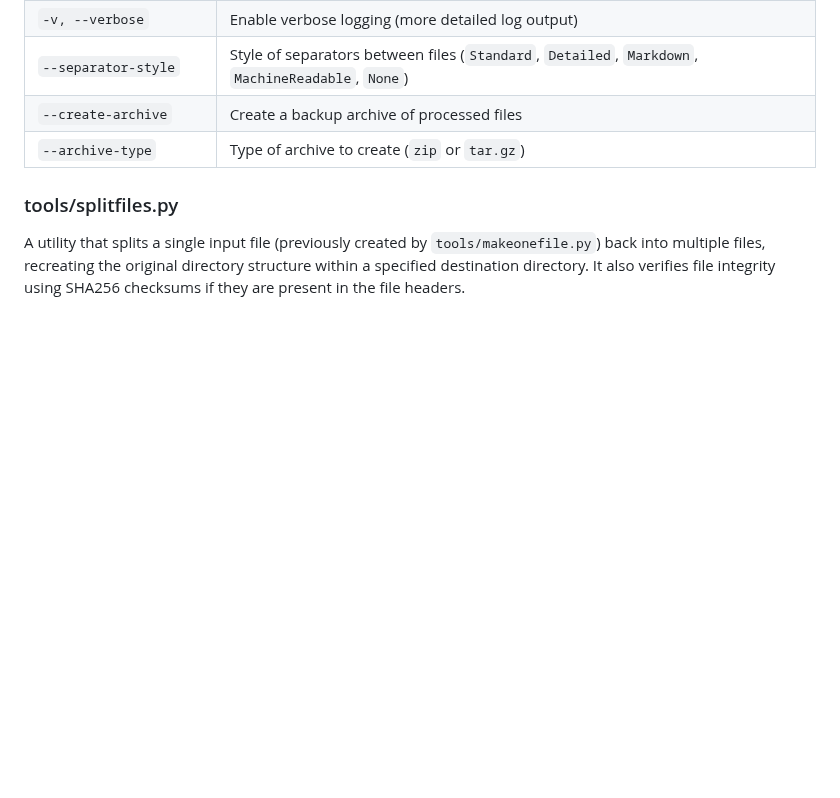
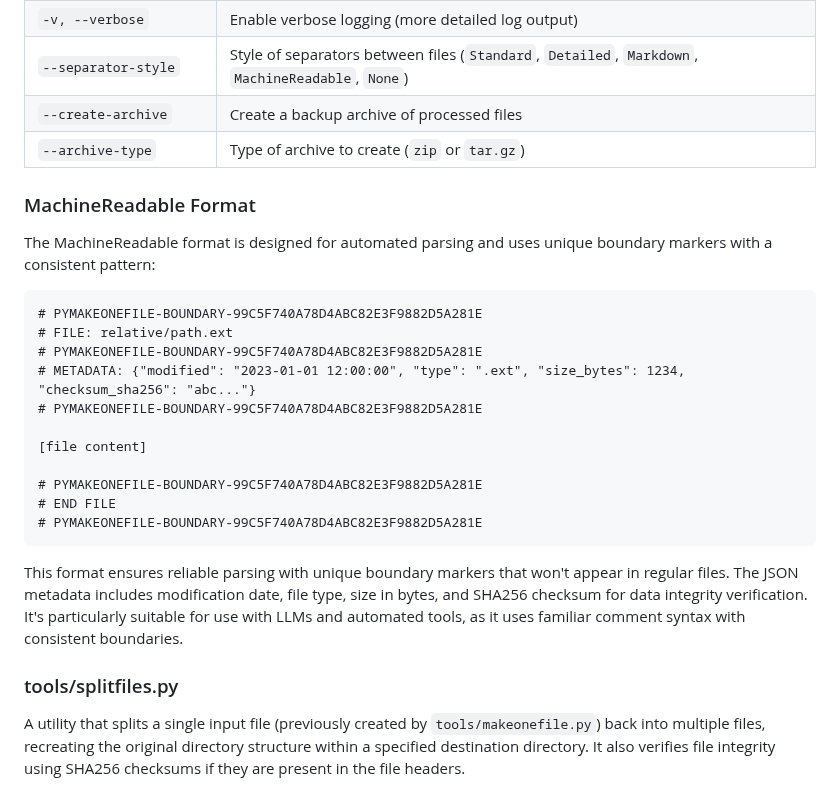
Before and after one commit to franz-agency/m1f, a Markdown page: README.md, the part around the change. Drawn GitHub-style; blank space fills up the shorter version.

Commit message:
fix: Update MachineReadable Format

````diff
--- a/README.md
+++ b/README.md
@@ -209,6 +209,31 @@ python tools/makeonefile.py --help
 | `--create-archive`       | Create a backup archive of processed files                                                        |
 | `--archive-type`         | Type of archive to create (`zip` or `tar.gz`)                                                     |
 
+### MachineReadable Format
+
+The MachineReadable format is designed for automated parsing and uses unique
+boundary markers with a consistent pattern:
+
+```
+# PYMAKEONEFILE-BOUNDARY-99C5F740A78D4ABC82E3F9882D5A281E
+# FILE: relative/path.ext
+# PYMAKEONEFILE-BOUNDARY-99C5F740A78D4ABC82E3F9882D5A281E
+# METADATA: {"modified": "2023-01-01 12:00:00", "type": ".ext", "size_bytes": 1234, "checksum_sha256": "abc..."}
+# PYMAKEONEFILE-BOUNDARY-99C5F740A78D4ABC82E3F9882D5A281E
+
+[file content]
+
+# PYMAKEONEFILE-BOUNDARY-99C5F740A78D4ABC82E3F9882D5A281E
+# END FILE
+# PYMAKEONEFILE-BOUNDARY-99C5F740A78D4ABC82E3F9882D5A281E
+```
+
+This format ensures reliable parsing with unique boundary markers that won't
+appear in regular files. The JSON metadata includes modification date, file
+type, size in bytes, and SHA256 checksum for data integrity verification. It's
+particularly suitable for use with LLMs and automated tools, as it uses familiar
+comment syntax with consistent boundaries.
+
 ### tools/splitfiles.py
 
 A utility that splits a single input file (previously created by
````
